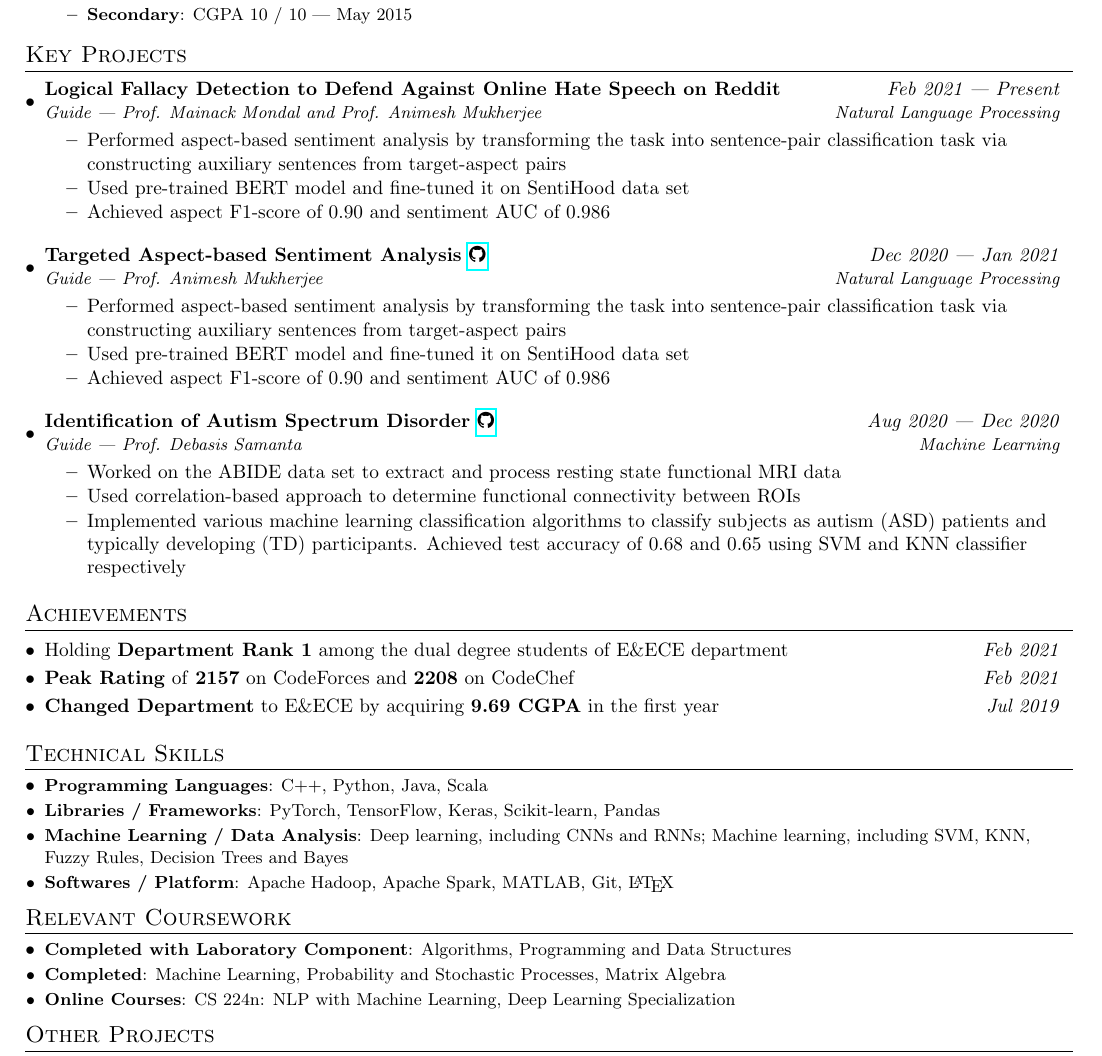
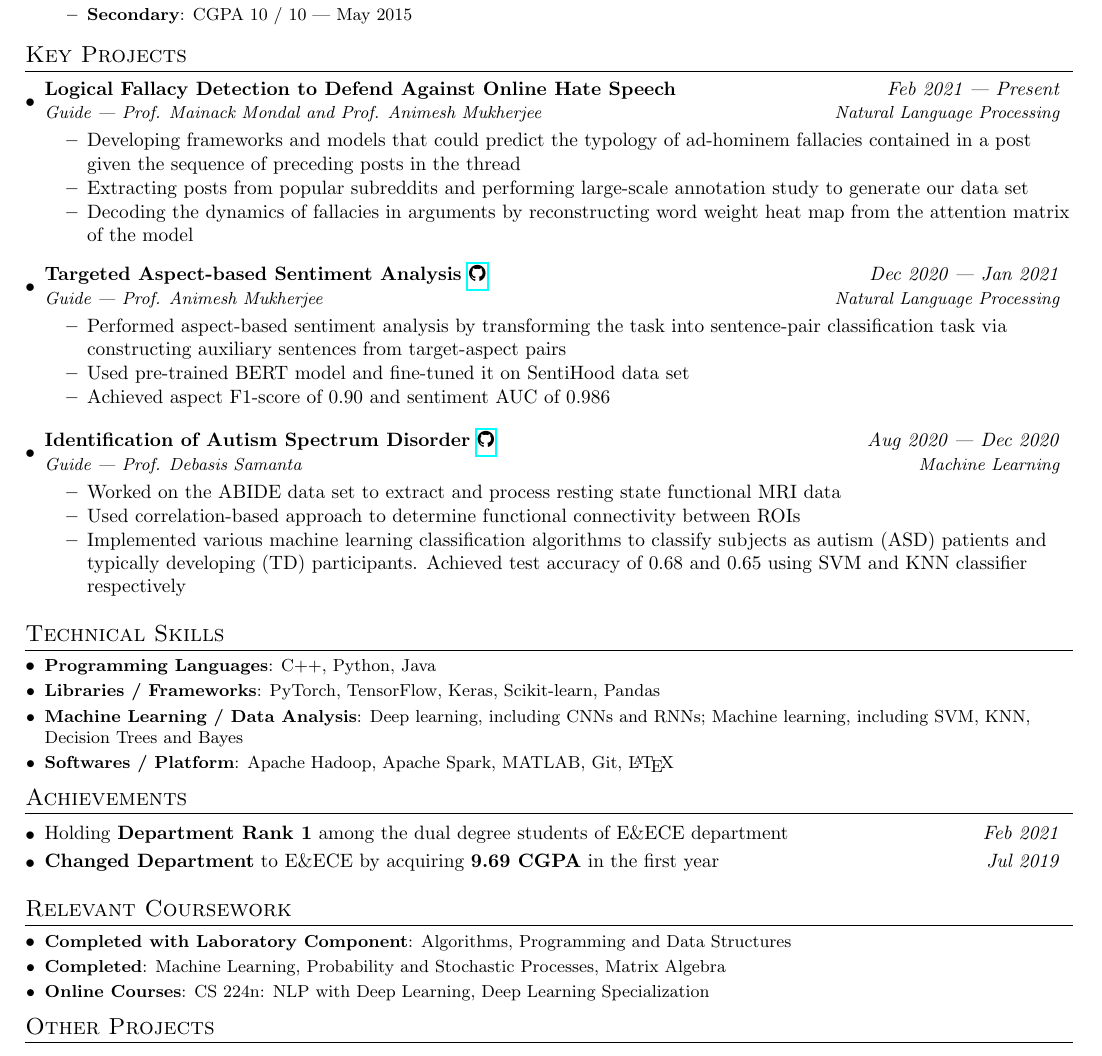
Before and after one commit to utkarsh512/Resume, a LaTeX document (source.tex): part of the page, cut so that both start at the same text. Compiled offline with pdfLaTeX.

Commit message:
Update source.tex

```diff
--- a/source.tex
+++ b/source.tex
@@ -120,13 +120,13 @@
   \resumeSubHeadingListStart
 
     \resumeSubheading
-      {Logical Fallacy Detection to Defend Against Online Hate Speech on Reddit}{\textit{Feb 2021 | Present}}
+      {Logical Fallacy Detection to Defend Against Online Hate Speech}{\textit{Feb 2021 | Present}}
       {Guide | Prof. Mainack Mondal and Prof. Animesh Mukherjee}{Natural Language Processing}
       \begin{itemize}
           \itemsep-0.15em
-          \item {Performed aspect-based sentiment analysis by transforming the task into sentence-pair classification task via constructing auxiliary sentences from target-aspect pairs}
-          \item {Used pre-trained BERT model and fine-tuned it on SentiHood data set}
-          \item {Achieved aspect F1-score of 0.90 and sentiment AUC of 0.986}
+          \item {Developing frameworks and models that could predict the typology of ad-hominem fallacies contained in a post given the sequence of preceding posts in the thread}
+          \item {Extracting posts from popular subreddits and performing large-scale annotation study to generate our data set}
+          \item {Decoding the dynamics of fallacies in arguments by reconstructing word weight heat map from the attention matrix of the model}
       \end{itemize}
 
     \resumeSubheading
@@ -151,27 +151,25 @@
 
   \resumeSubHeadingListEnd
 
+\section{Technical Skills}
+  \resumeSubHeadingListStart
+    \resumeSubItem{Programming Languages}
+      {C++, Python, Java}
+    \resumeSubItem{Libraries / Frameworks}
+      {PyTorch, TensorFlow, Keras, Scikit-learn, Pandas}
+    \resumeSubItem{Machine Learning / Data Analysis}
+      {Deep learning, including CNNs and RNNs; Machine learning, including SVM, KNN, Decision Trees and Bayes}
+    \resumeSubItem{Softwares / Platform}
+      {Apache Hadoop, Apache Spark, MATLAB, Git, \LaTeX}
+  \resumeSubHeadingListEnd
 
 \section{Achievements}
   \begin{itemize}[leftmargin=*]
       \itemsep-0.15em
       \chrono {Holding \textbf{Department Rank 1} among the dual degree students of E\&ECE department}{Feb 2021}
-      \chrono {\textbf{Peak Rating} of \textbf{2157} on CodeForces and \textbf{2208} on CodeChef}{Feb 2021}
+      %\chrono {\textbf{Peak Rating} of \textbf{2157} on CodeForces and \textbf{2208} on CodeChef}{Feb 2021}
       \chrono {\textbf{Changed Department} to E\&ECE by acquiring \textbf{9.69 CGPA} in the first year}{Jul 2019}
     \end{itemize}
-
-
-\section{Technical Skills}
-  \resumeSubHeadingListStart
-    \resumeSubItem{Programming Languages}
-      {C++, Python, Java, Scala}
-    \resumeSubItem{Libraries / Frameworks}
-      {PyTorch, TensorFlow, Keras, Scikit-learn, Pandas}
-    \resumeSubItem{Machine Learning / Data Analysis}
-      {Deep learning, including CNNs and RNNs; Machine learning, including SVM, KNN, Fuzzy Rules, Decision Trees and Bayes}
-    \resumeSubItem{Softwares / Platform}
-      {Apache Hadoop, Apache Spark, MATLAB, Git, \LaTeX}
-  \resumeSubHeadingListEnd
 
  \section{Relevant Coursework}
   \resumeSubHeadingListStart
@@ -180,7 +178,7 @@
     \resumeSubItem{Completed}
       {Machine Learning, Probability and Stochastic Processes, Matrix Algebra}
     \resumeSubItem{Online Courses}
-      {CS 224n: NLP with Machine Learning, Deep Learning Specialization}
+      {CS 224n: NLP with Deep Learning, Deep Learning Specialization}
   \resumeSubHeadingListEnd
 
 \section{Other Projects}
```
